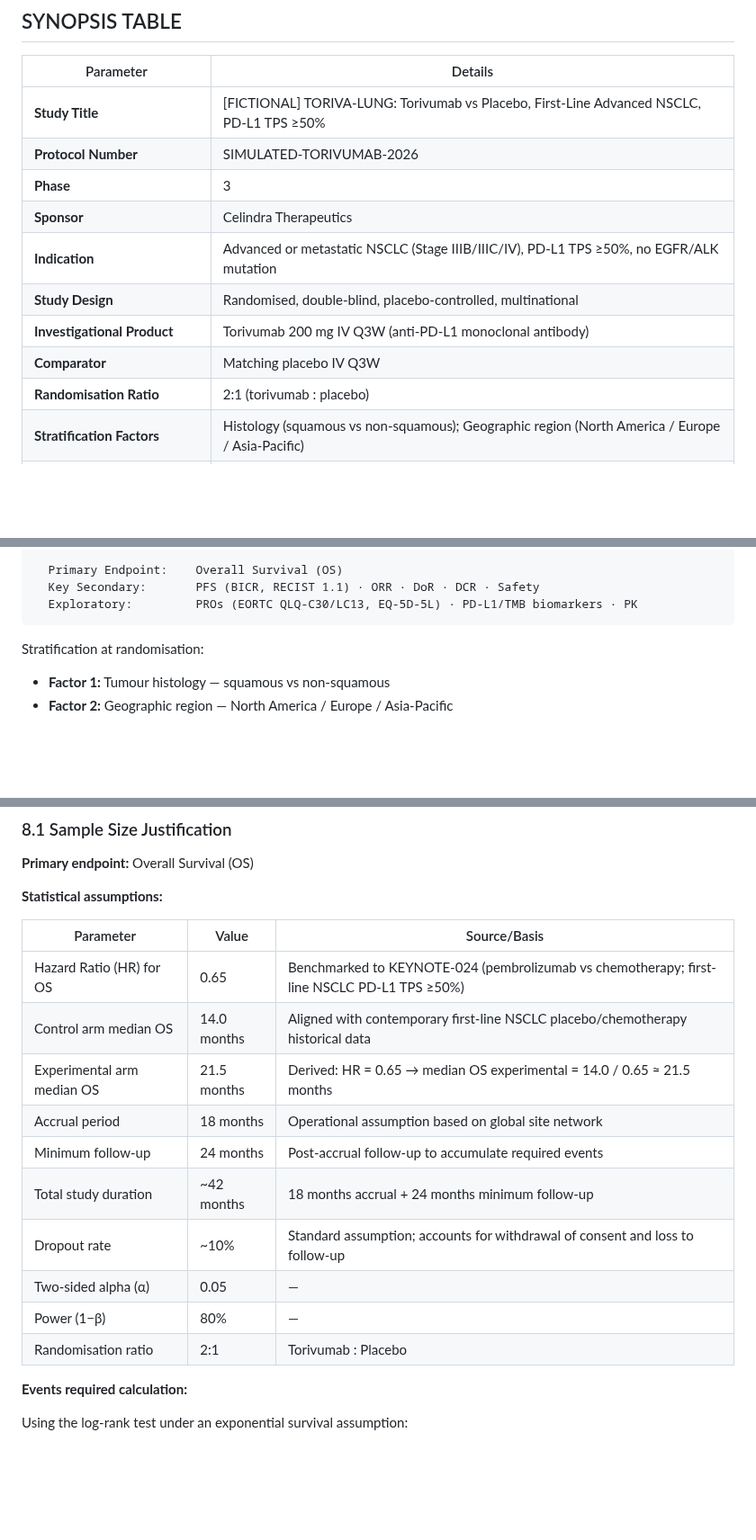
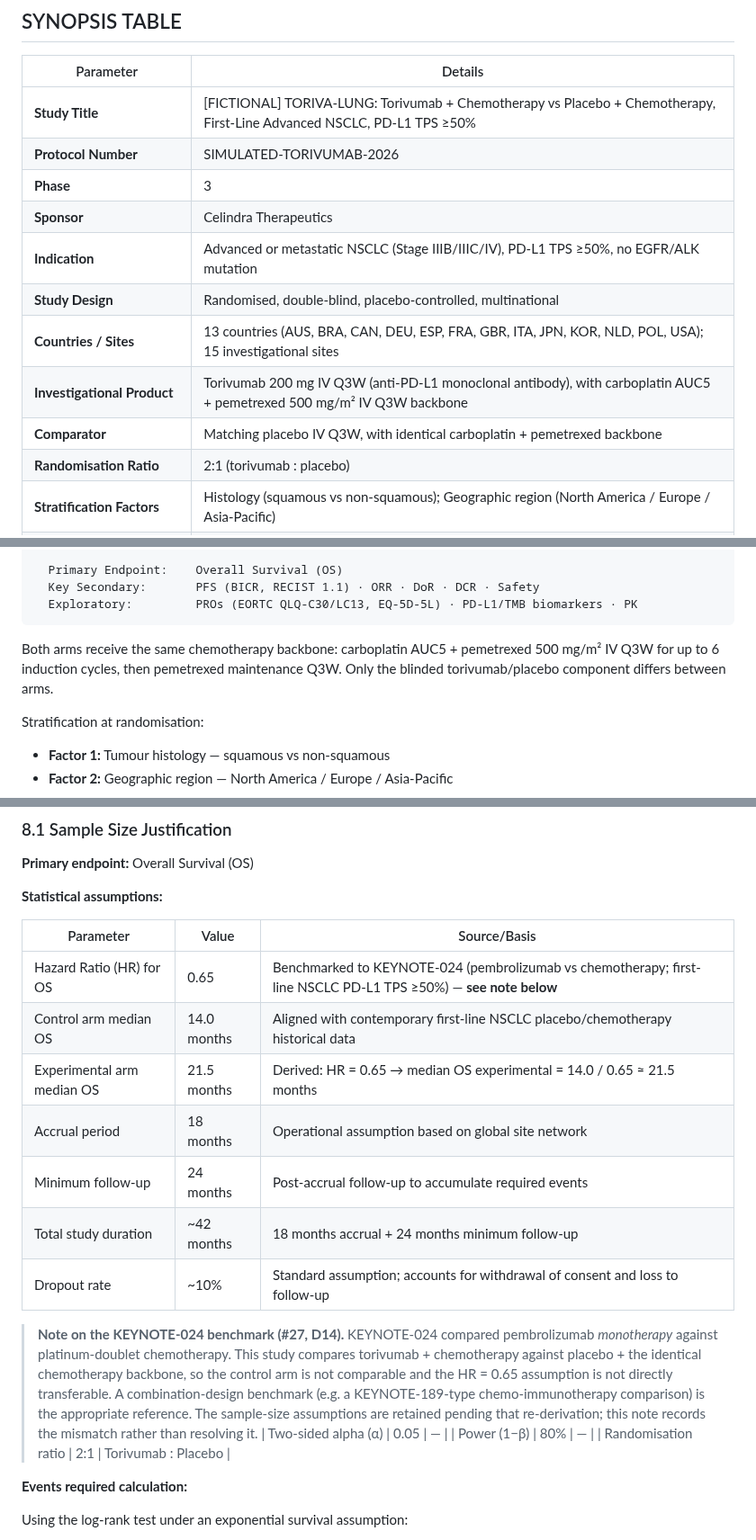
Before and after one commit to OpenTrialReporting/torivumab-nsclc-301, a Markdown page: protocol/synopsis.md, 3 parts joined by grey strips. Shown at 90% size. Rendered like a GitHub page; blank space fills up the shorter version.

````diff
--- a/protocol/synopsis.md
+++ b/protocol/synopsis.md
@@ -114,14 +114,15 @@ Celindra Therapeutics | EDC Platform: Medidata Rave *(fictional)*
 
 | Parameter | Details |
 |---|---|
-| **Study Title** | [FICTIONAL] TORIVA-LUNG: Torivumab vs Placebo, First-Line Advanced NSCLC, PD-L1 TPS ≥50% |
+| **Study Title** | [FICTIONAL] TORIVA-LUNG: Torivumab + Chemotherapy vs Placebo + Chemotherapy, First-Line Advanced NSCLC, PD-L1 TPS ≥50% |
 | **Protocol Number** | SIMULATED-TORIVUMAB-2026 |
 | **Phase** | 3 |
 | **Sponsor** | Celindra Therapeutics |
 | **Indication** | Advanced or metastatic NSCLC (Stage IIIB/IIIC/IV), PD-L1 TPS ≥50%, no EGFR/ALK mutation |
 | **Study Design** | Randomised, double-blind, placebo-controlled, multinational |
-| **Investigational Product** | Torivumab 200 mg IV Q3W (anti-PD-L1 monoclonal antibody) |
-| **Comparator** | Matching placebo IV Q3W |
+| **Countries / Sites** | 13 countries (AUS, BRA, CAN, DEU, ESP, FRA, GBR, ITA, JPN, KOR, NLD, POL, USA); 15 investigational sites |
+| **Investigational Product** | Torivumab 200 mg IV Q3W (anti-PD-L1 monoclonal antibody), with carboplatin AUC5 + pemetrexed 500 mg/m² IV Q3W backbone |
+| **Comparator** | Matching placebo IV Q3W, with identical carboplatin + pemetrexed backbone |
 | **Randomisation Ratio** | 2:1 (torivumab : placebo) |
 | **Stratification Factors** | Histology (squamous vs non-squamous); Geographic region (North America / Europe / Asia-Pacific) |
 | **Target Sample Size** | 450 subjects (300 torivumab; 150 placebo) |
@@ -262,6 +263,10 @@ CTX-NSCLC-301 is a **randomised, double-blind, placebo-controlled, multinational
   Key Secondary:       PFS (BICR, RECIST 1.1) · ORR · DoR · DCR · Safety
   Exploratory:         PROs (EORTC QLQ-C30/LC13, EQ-5D-5L) · PD-L1/TMB biomarkers · PK
 ```
+
+Both arms receive the same chemotherapy backbone: carboplatin AUC5 + pemetrexed
+500 mg/m² IV Q3W for up to 6 induction cycles, then pemetrexed maintenance Q3W. Only
+the blinded torivumab/placebo component differs between arms.
 
 Stratification at randomisation:
 - **Factor 1:** Tumour histology — squamous vs non-squamous
@@ -617,13 +631,21 @@ An independent **Safety Monitoring Committee (SMC)**, also referred to as a Data
 
 | Parameter | Value | Source/Basis |
 |---|---|---|
-| Hazard Ratio (HR) for OS | 0.65 | Benchmarked to KEYNOTE-024 (pembrolizumab vs chemotherapy; first-line NSCLC PD-L1 TPS ≥50%) |
+| Hazard Ratio (HR) for OS | 0.65 | Benchmarked to KEYNOTE-024 (pembrolizumab vs chemotherapy; first-line NSCLC PD-L1 TPS ≥50%) — **see note below** |
 | Control arm median OS | 14.0 months | Aligned with contemporary first-line NSCLC placebo/chemotherapy historical data |
 | Experimental arm median OS | 21.5 months | Derived: HR = 0.65 → median OS experimental = 14.0 / 0.65 ≈ 21.5 months |
 | Accrual period | 18 months | Operational assumption based on global site network |
 | Minimum follow-up | 24 months | Post-accrual follow-up to accumulate required events |
 | Total study duration | ~42 months | 18 months accrual + 24 months minimum follow-up |
 | Dropout rate | ~10% | Standard assumption; accounts for withdrawal of consent and loss to follow-up |
+
+> **Note on the KEYNOTE-024 benchmark (#27, D14).** KEYNOTE-024 compared pembrolizumab
+> *monotherapy* against platinum-doublet chemotherapy. This study compares torivumab +
+> chemotherapy against placebo + the identical chemotherapy backbone, so the control arm
+> is not comparable and the HR = 0.65 assumption is not directly transferable. A
+> combination-design benchmark (e.g. a KEYNOTE-189-type chemo-immunotherapy comparison)
+> is the appropriate reference. The sample-size assumptions are retained pending that
+> re-derivation; this note records the mismatch rather than resolving it.
 | Two-sided alpha (α) | 0.05 | — |
 | Power (1−β) | 80% | — |
 | Randomisation ratio | 2:1 | Torivumab : Placebo |
````
Also changed, not shown: other parts of protocol/synopsis.md (+14 -5 lines), sap/SAP.md (+2 -2 lines).
